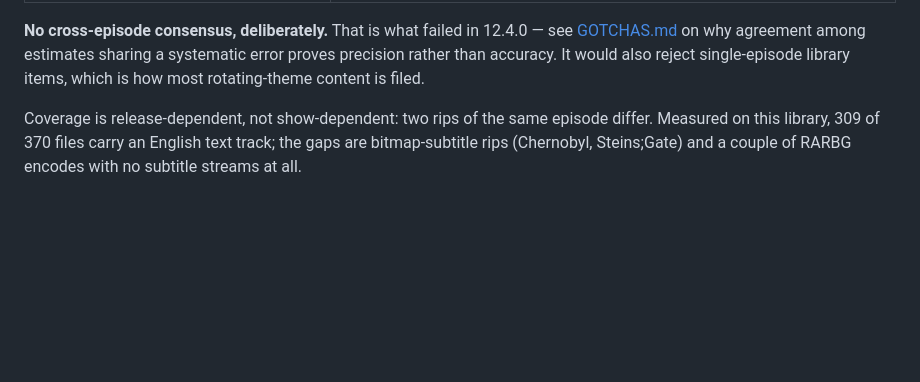
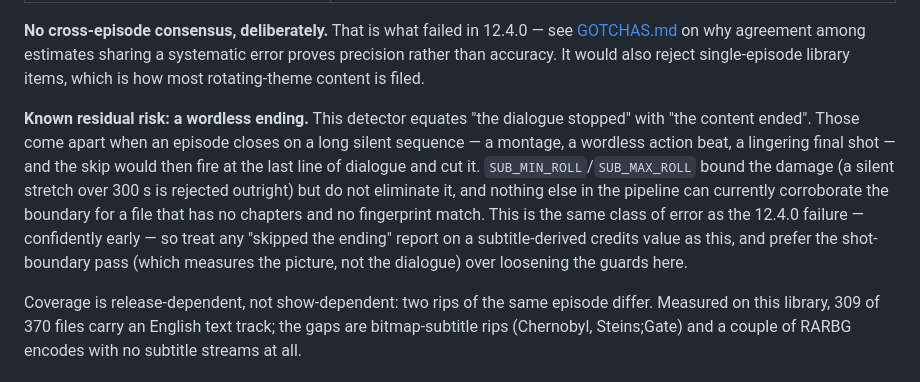
Before and after one commit to nmautz/torrentstreamingtool, a Markdown page: docs/ANALYZER.md, the part around the change. Drawn GitHub-style; blank space fills up the shorter version.

Commit message:
docs: record the wordless-ending risk in the subtitle credits detector
The subtitle pass equates "the dialogue stopped" with "the content ended". Those
come apart on an episode that closes with a long silent sequence — a montage, a
wordless action beat, a lingering final shot — where the skip would fire on the
last line and cut it.

The roll bounds limit the damage but don't remove it, and for a file with no
chapters and no fingerprint match nothing else can corroborate the boundary. It is
the same class of error as the one 12.4.0 shipped (confidently early), so it is
worth naming explicitly rather than leaving for someone to rediscover from a
"skipped the ending" report.

Co-Authored-By: Claude Opus 5 <noreply@anthropic.com>

```diff
--- a/docs/ANALYZER.md
+++ b/docs/ANALYZER.md
@@ -140,6 +140,17 @@ Guards, all failing closed to "no credits":
 [GOTCHAS.md](GOTCHAS.md) on why agreement among estimates sharing a systematic error
 proves precision rather than accuracy. It would also reject single-episode library items,
 which is how most rotating-theme content is filed.
+
+**Known residual risk: a wordless ending.** This detector equates "the dialogue stopped"
+with "the content ended". Those come apart when an episode closes on a long silent
+sequence — a montage, a wordless action beat, a lingering final shot — and the skip would
+then fire at the last line of dialogue and cut it. `SUB_MIN_ROLL`/`SUB_MAX_ROLL` bound the
+damage (a silent stretch over 300 s is rejected outright) but do not eliminate it, and
+nothing else in the pipeline can currently corroborate the boundary for a file that has no
+chapters and no fingerprint match. This is the same class of error as the 12.4.0 failure —
+confidently early — so treat any "skipped the ending" report on a subtitle-derived credits
+value as this, and prefer the shot-boundary pass (which measures the picture, not the
+dialogue) over loosening the guards here.
 
 Coverage is release-dependent, not show-dependent: two rips of the same episode differ.
 Measured on this library, 309 of 370 files carry an English text track; the gaps are
```
